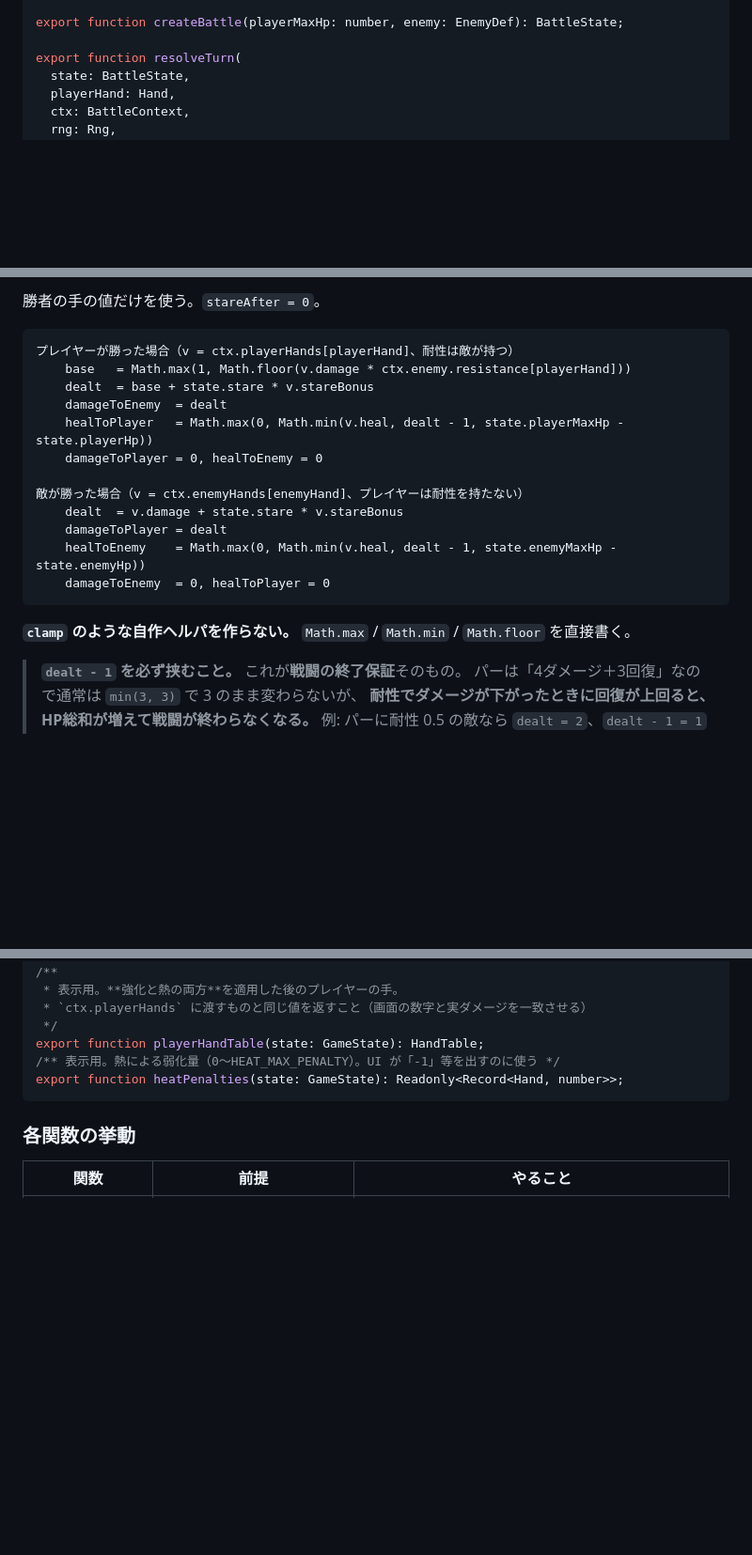
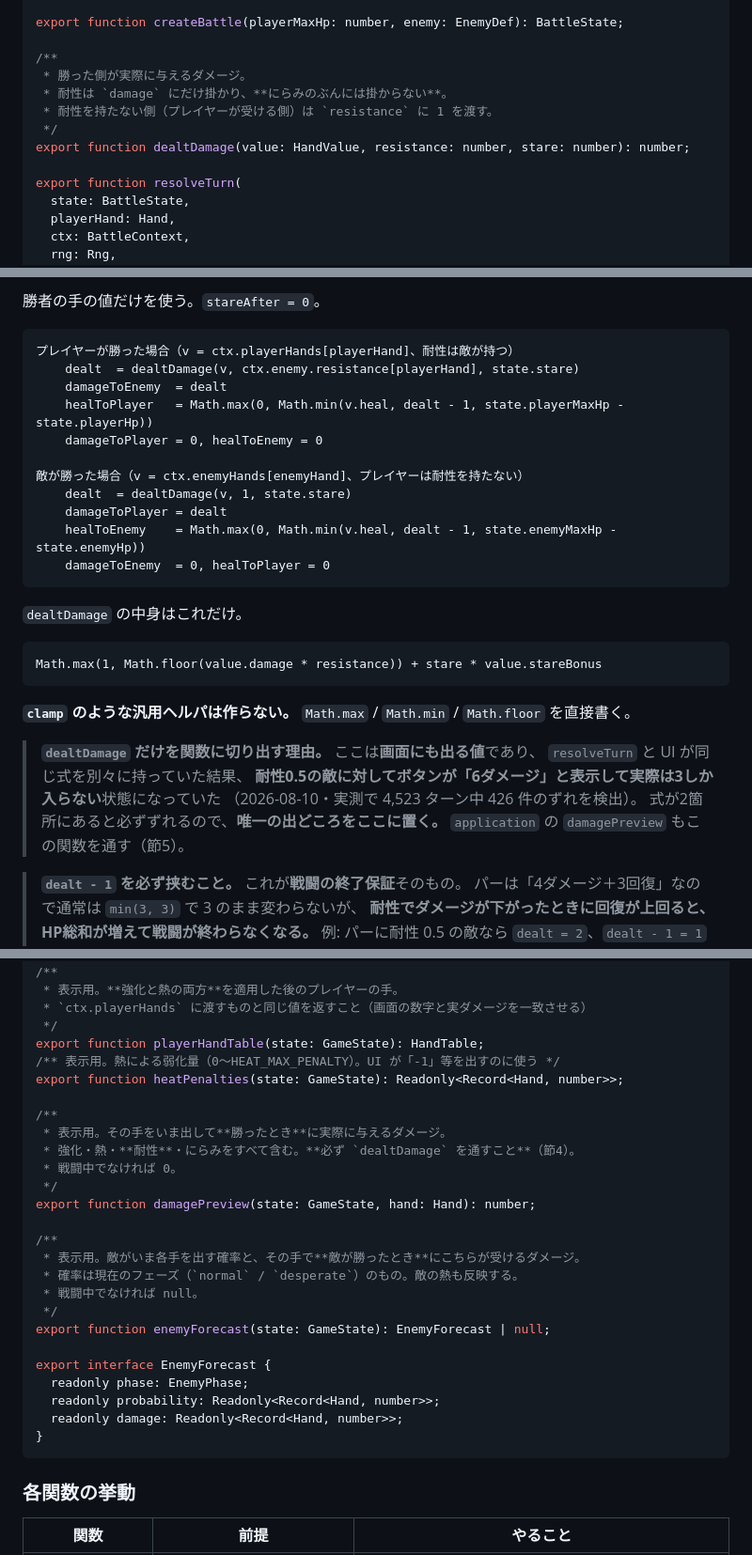
Before and after one commit to compass505/JankenGame, a Markdown page: docs/03_detailed-design.md, 3 parts joined by grey strips. Shown at 94% size. Rendered like a GitHub page; blank space fills up the shorter version.

````diff
--- a/docs/03_detailed-design.md
+++ b/docs/03_detailed-design.md
@@ -327,6 +327,13 @@ export interface BattleContext {
 
 export function createBattle(playerMaxHp: number, enemy: EnemyDef): BattleState;
 
+/**
+ * 勝った側が実際に与えるダメージ。
+ * 耐性は `damage` にだけ掛かり、**にらみのぶんには掛からない**。
+ * 耐性を持たない側（プレイヤーが受ける側）は `resistance` に 1 を渡す。
+ */
+export function dealtDamage(value: HandValue, resistance: number, stare: number): number;
+
 export function resolveTurn(
   state: BattleState,
   playerHand: Hand,
@@ -388,20 +395,32 @@ outcome === 'draw':
 
 ```
 プレイヤーが勝った場合（v = ctx.playerHands[playerHand]、耐性は敵が持つ）
-    base   = Math.max(1, Math.floor(v.damage * ctx.enemy.resistance[playerHand]))
-    dealt  = base + state.stare * v.stareBonus
+    dealt  = dealtDamage(v, ctx.enemy.resistance[playerHand], state.stare)
     damageToEnemy  = dealt
     healToPlayer   = Math.max(0, Math.min(v.heal, dealt - 1, state.playerMaxHp - state.playerHp))
     damageToPlayer = 0, healToEnemy = 0
 
 敵が勝った場合（v = ctx.enemyHands[enemyHand]、プレイヤーは耐性を持たない）
-    dealt  = v.damage + state.stare * v.stareBonus
+    dealt  = dealtDamage(v, 1, state.stare)
     damageToPlayer = dealt
     healToEnemy    = Math.max(0, Math.min(v.heal, dealt - 1, state.enemyMaxHp - state.enemyHp))
     damageToEnemy  = 0, healToPlayer = 0
 ```
 
-**`clamp` のような自作ヘルパを作らない。** `Math.max` / `Math.min` / `Math.floor` を直接書く。
+`dealtDamage` の中身はこれだけ。
+
+```
+Math.max(1, Math.floor(value.damage * resistance)) + stare * value.stareBonus
+```
+
+**`clamp` のような汎用ヘルパは作らない。** `Math.max` / `Math.min` / `Math.floor` を直接書く。
+
+> **`dealtDamage` だけを関数に切り出す理由。** ここは**画面にも出る値**であり、
+> `resolveTurn` と UI が同じ式を別々に持っていた結果、
+> **耐性0.5の敵に対してボタンが「6ダメージ」と表示して実際は3しか入らない**状態になっていた
+> （2026-08-10・実測で 4,523 ターン中 426 件のずれを検出）。
+> 式が2箇所にあると必ずずれるので、**唯一の出どころをここに置く。**
+> `application` の `damagePreview` もこの関数を通す（節5）。
 
 > **`dealt - 1` を必ず挟むこと。** これが**戦闘の終了保証**そのもの。
 > パーは「4ダメージ＋3回復」なので通常は `min(3, 3)` で 3 のまま変わらないが、
@@ -548,6 +567,26 @@ export function currentEnemy(state: GameState): EnemyDef | null;
 export function playerHandTable(state: GameState): HandTable;
 /** 表示用。熱による弱化量（0〜HEAT_MAX_PENALTY）。UI が「-1」等を出すのに使う */
 export function heatPenalties(state: GameState): Readonly<Record<Hand, number>>;
+
+/**
+ * 表示用。その手をいま出して**勝ったとき**に実際に与えるダメージ。
+ * 強化・熱・**耐性**・にらみをすべて含む。**必ず `dealtDamage` を通すこと**（節4）。
+ * 戦闘中でなければ 0。
+ */
+export function damagePreview(state: GameState, hand: Hand): number;
+
+/**
+ * 表示用。敵がいま各手を出す確率と、その手で**敵が勝ったとき**にこちらが受けるダメージ。
+ * 確率は現在のフェーズ（`normal` / `desperate`）のもの。敵の熱も反映する。
+ * 戦闘中でなければ null。
+ */
+export function enemyForecast(state: GameState): EnemyForecast | null;
+
+export interface EnemyForecast {
+  readonly phase: EnemyPhase;
+  readonly probability: Readonly<Record<Hand, number>>;
+  readonly damage: Readonly<Record<Hand, number>>;
+}
 ```
 
 ### 各関数の挙動
````
Also changed, not shown: other parts of docs/03_detailed-design.md (+44 -4 lines), docs/01_requirements.md (+1 -1 lines).
